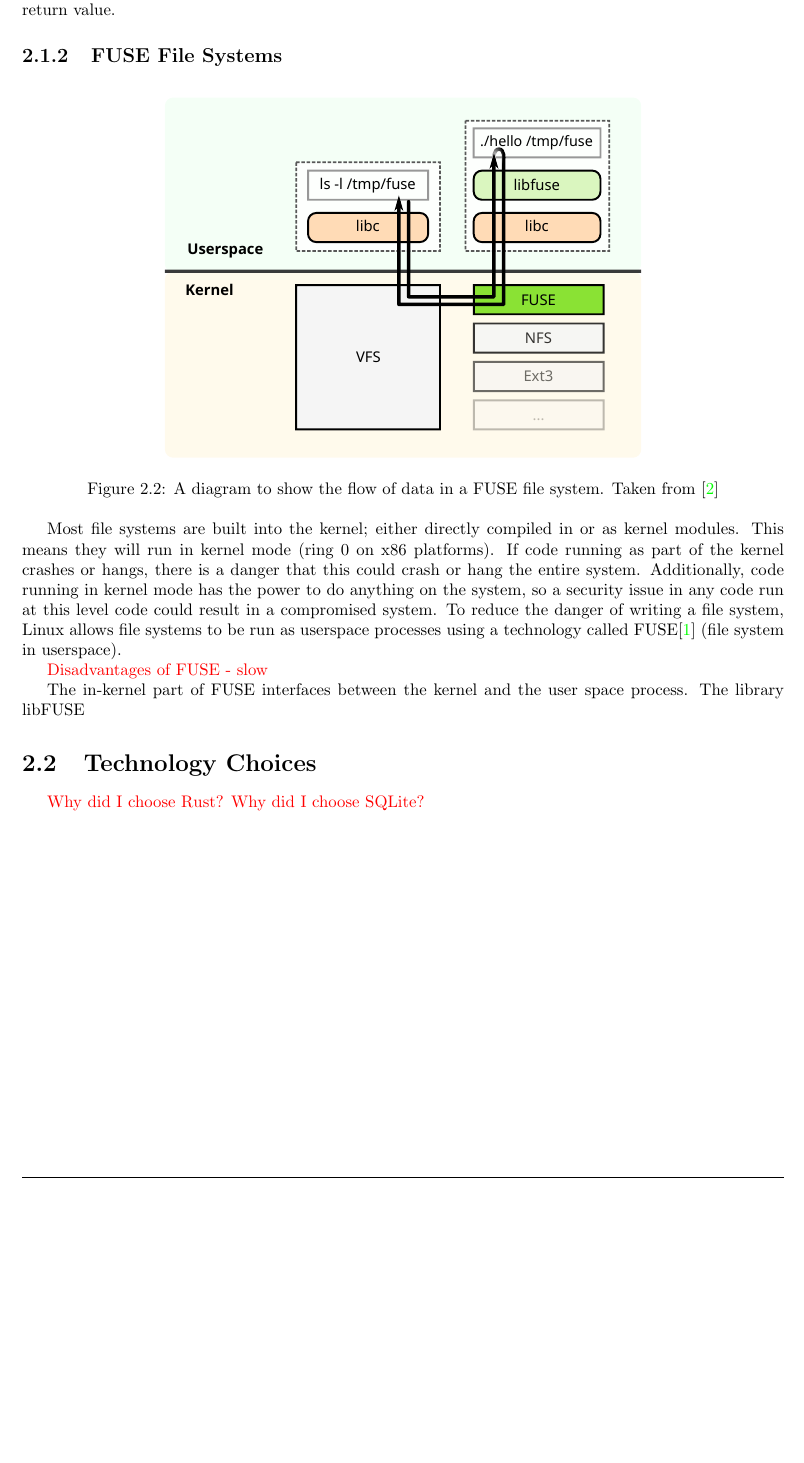
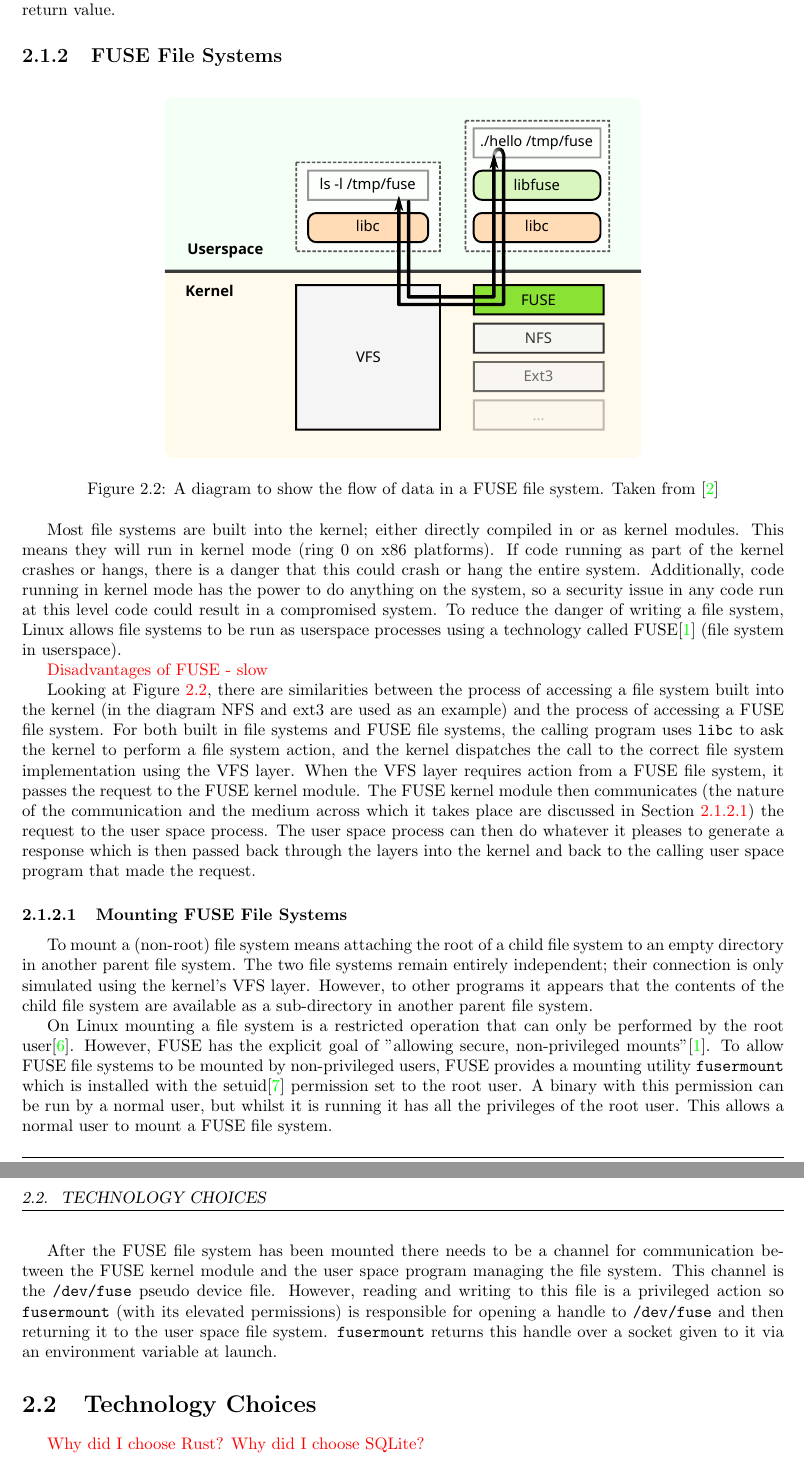
Before and after one commit to jamesblissett/tagfs-dissertation, a LaTeX thesis (diss/src/dissertation.tex, which reads diss/src/background.tex): part of page 14 of 15 before the commit and two parts of pages 14 and 15 of 16 after it, the two joined at a grey line, cut so that both start at the same text, the shorter picture padded with empty space. Compiled offline with pdfLaTeX.

Commit message:
More work on the file system part of the background section.

```diff
--- a/diss/src/background.tex
+++ b/diss/src/background.tex
@@ -174,7 +176,7 @@ calling user program via a buffer or a return value.
 \begin{figure}[h]
     \centering
     \includegraphics[width=10cm]{../data/fuse.pdf}
-    \caption[FUSE Structure]{A diagram to show the flow of data in a FUSE file
+    \caption[FUSE Data Flow]{A diagram to show the flow of data in a FUSE file
         system. Taken from \cite{fuse-diagram-source}}
     \label{fig:fuse diagram}
 \end{figure}
@@ -192,8 +194,47 @@ FUSE\cite{kernel-fuse} (file system in userspace).
 
 \todo{Disadvantages of FUSE - slow}
 
-The in-kernel part of FUSE interfaces between the kernel and the user space
-process. The library libFUSE
+Looking at Figure \ref{fig:fuse diagram}, there are similarities between the
+process of accessing a file system built into the kernel (in the diagram NFS
+and ext3 are used as an example) and the process of accessing a FUSE file
+system. For both built in file systems and FUSE file systems, the calling
+program uses \texttt{libc} to ask the kernel to perform a file system action,
+and the kernel dispatches the call to the correct file system implementation
+using the VFS layer. When the VFS layer requires action from a FUSE file
+system, it passes the request to the FUSE kernel module. The FUSE kernel module
+then communicates (the nature of the communication and the medium across which
+it takes place are discussed in Section \ref{mounting-fuse-fs}) the request to
+the user space process. The user space process can then do whatever it pleases
+to generate a response which is then passed back through the layers into the
+kernel and back to the calling user space program that made the request.
+
+\subsubsection{Mounting FUSE File Systems}
+\label{mounting-fuse-fs}
+
+To mount a (non-root) file system means attaching the root of a child file
+system to an empty directory in another parent file system. The two file
+systems remain entirely independent; their connection is only simulated using
+the kernel's VFS layer. However, to other programs it appears that the contents
+of the child file system are available as a sub-directory in another parent
+file system.
+
+On Linux mounting a file system is a restricted operation that can only be
+performed by the root user\cite{mount}. However, FUSE has the explicit goal of
+"allowing secure, non-privileged mounts"\cite{kernel-fuse}. To allow FUSE file
+systems to be mounted by non-privileged users, FUSE provides a mounting utility
+\texttt{fusermount} which is installed with the setuid\cite{setuid} permission
+set to the root user. A binary with this permission can be run by a normal
+user, but whilst it is running it has all the privileges of the root user. This
+allows a normal user to mount a FUSE file system.
+
+After the FUSE file system has been mounted there needs to be a channel for
+communication between the FUSE kernel module and the user space program
+managing the file system. This channel is the \texttt{/dev/fuse} pseudo device
+file. However, reading and writing to this file is a privileged action so
+\texttt{fusermount} (with its elevated permissions) is responsible for opening
+a handle to \texttt{/dev/fuse} and then returning it to the user space file
+system. \texttt{fusermount} returns this handle over a socket given to it via
+an environment variable at launch.
 
 \section{Technology Choices}
 \todo{Why did I choose Rust?}
--- a/diss/src/dissertation.tex
+++ b/diss/src/dissertation.tex
@@ -11,8 +11,7 @@
 
 \newcommand\todo[1]{\textcolor{red}{#1}}
 
-% \definecolor{dirgreen}{HTML}{90A959}
-% \definecolor{fileblue}{HTML}{6A9FB5}
+\setcounter{secnumdepth}{3}
 
 \begin{document}
 
```
Also changed, not shown: diss/src/dissertation.bib (+12 -0 lines), diss/src/background.tex (2 more changed lines).
